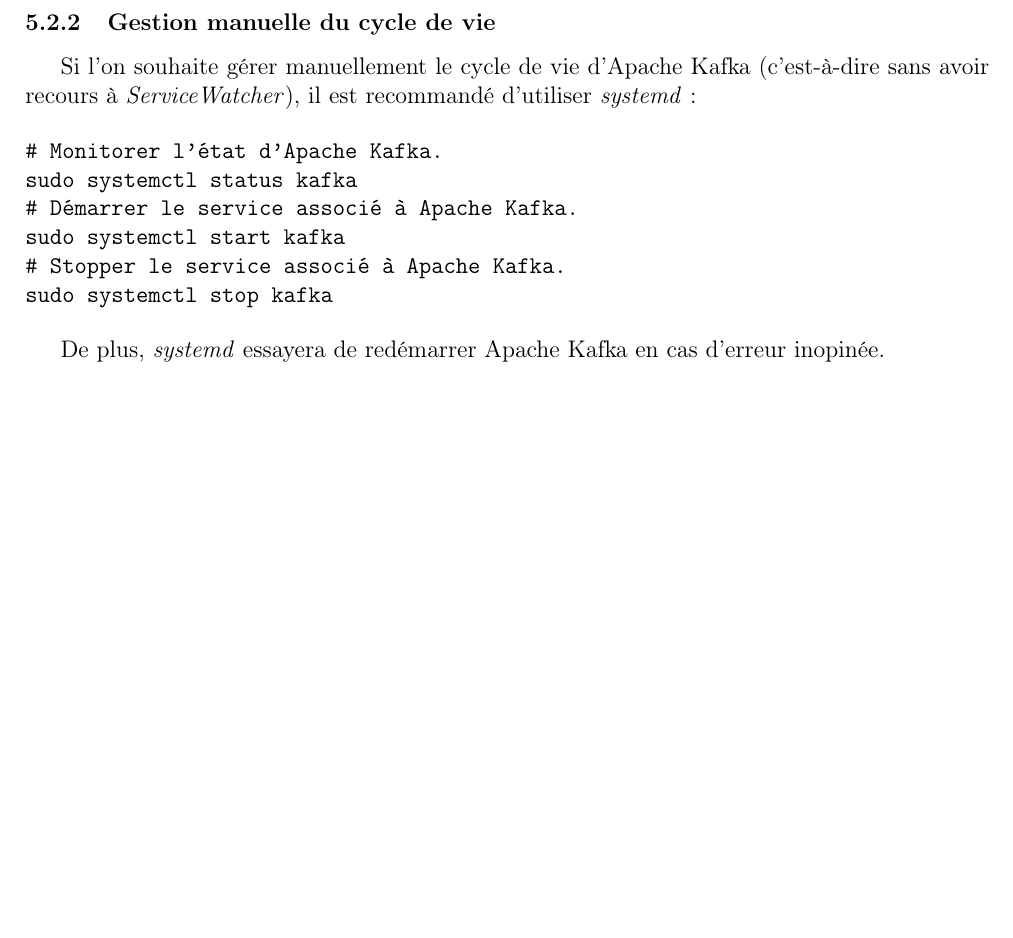
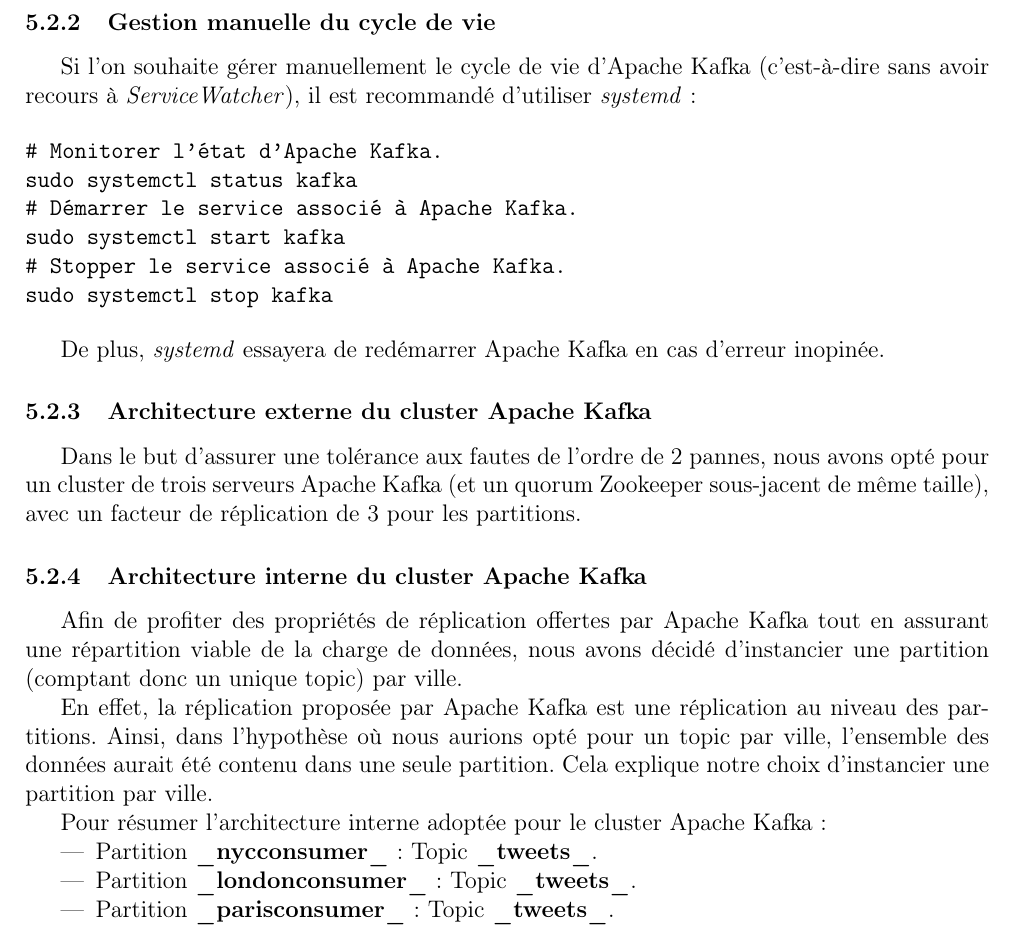
Before and after one commit to jordandegea/SDPTDD, a LaTeX document (misc/doc/doc.tex): part of page 10 of 23, cut so that both start at the same text, the shorter picture padded with empty space. Compiled offline with pdfLaTeX.

Commit message:
Doc final avancement

```diff
--- a/misc/doc/doc.tex
+++ b/misc/doc/doc.tex
@@ -326,6 +326,35 @@
 
 De plus, \textit{systemd} essayera de redémarrer Apache Kafka en cas d'erreur
 inopinée.
+
+\subsubsection{Architecture externe du cluster Apache Kafka}
+
+Dans le but d'assurer une tolérance aux fautes de l'ordre de 2 pannes, nous
+avons opté pour un cluster de trois serveurs Apache Kafka (et un quorum Zookeeper
+sous-jacent de même taille), avec un facteur de réplication de 3 pour les partitions.
+
+\subsubsection{Architecture interne du cluster Apache Kafka}
+
+Afin de profiter des propriétés de réplication offertes par Apache Kafka tout
+en assurant une répartition viable de la charge de données, nous avons
+décidé d'instancier une partition (comptant donc un unique topic) par ville.
+
+En effet, la réplication proposée par Apache Kafka est une réplication au
+niveau des partitions. Ainsi, dans l'hypothèse où nous aurions opté pour un
+topic par ville, l'ensemble des données aurait été contenu dans une seule
+partition. Cela explique notre choix d'instancier une partition par ville.
+
+Pour résumer l'architecture interne adoptée pour le cluster Apache Kafka :
+\begin{itemize}
+\item Partition \textbf{\_nycconsumer\_} :
+   Topic \textbf{\_tweets\_}.
+\item Partition \textbf{\_londonconsumer\_} :
+  Topic \textbf{\_tweets\_}.
+\item Partition \textbf{\_parisconsumer\_} :
+  Topic \textbf{\_tweets\_}.
+\end{itemize}
+
+
 
 \pagebreak
 \subsection{Configuration \& Aide pour Flink Processing}
```
